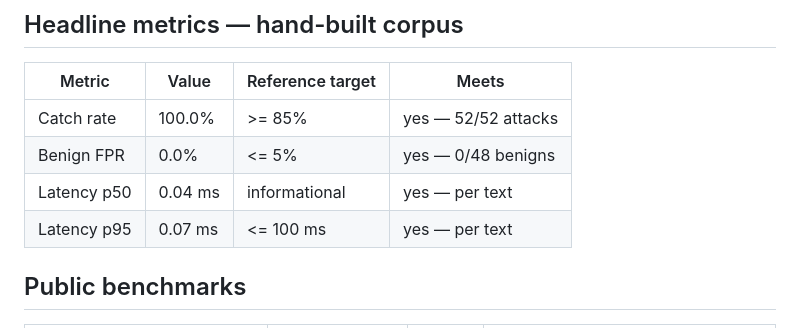
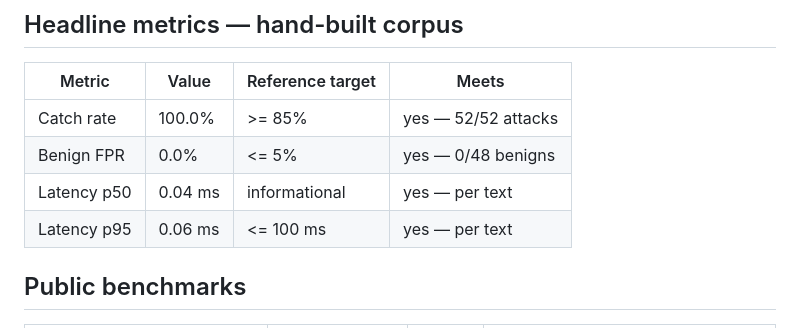
Before and after one commit to ntrabazo/gatekeep, a Markdown page: EVAL_CARD.md, the part around the change. Drawn GitHub-style.

```diff
--- a/EVAL_CARD.md
+++ b/EVAL_CARD.md
@@ -11,7 +11,7 @@ Reference targets are informational — annotated meets/below, never a pass/fail
 | Catch rate | 100.0% | >= 85% | yes — 52/52 attacks |
 | Benign FPR | 0.0% | <= 5% | yes — 0/48 benigns |
 | Latency p50 | 0.04 ms | informational | yes — per text |
-| Latency p95 | 0.07 ms | <= 100 ms | yes — per text |
+| Latency p95 | 0.06 ms | <= 100 ms | yes — per text |
 
 ## Public benchmarks
 
```
